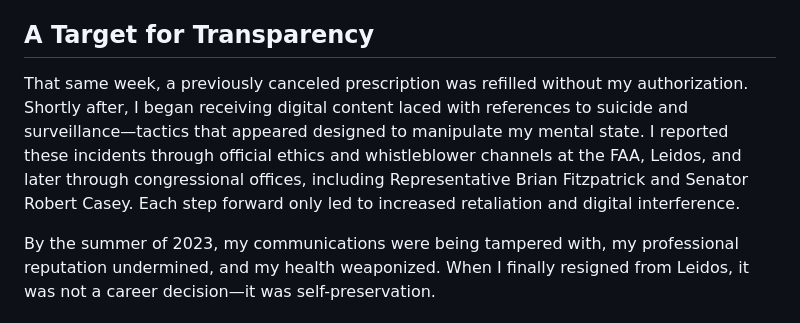
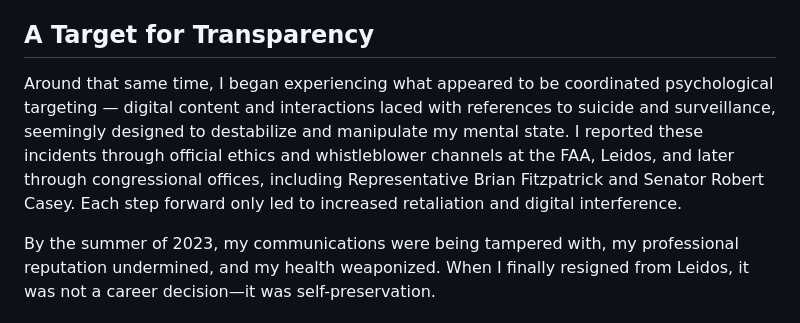
Before and after one commit to seethe529/portfolio-website, a Markdown page: blog-post-transparency-uap.md, the part around the change. Drawn GitHub-style.

Commit message:
Update UAP transparency blog post
- Refined language around psychological targeting
- Updated description of coordinated retaliation tactics
- Maintained focus on transparency and accountability

```diff
--- a/blog-post-transparency-uap.md
+++ b/blog-post-transparency-uap.md
@@ -10,7 +10,7 @@ After the UAP visualization system was nearly complete, management introduced a
 
 ## A Target for Transparency
 
-That same week, a previously canceled prescription was refilled without my authorization. Shortly after, I began receiving digital content laced with references to suicide and surveillance—tactics that appeared designed to manipulate my mental state. I reported these incidents through official ethics and whistleblower channels at the FAA, Leidos, and later through congressional offices, including Representative Brian Fitzpatrick and Senator Robert Casey. Each step forward only led to increased retaliation and digital interference.
+Around that same time, I began experiencing what appeared to be coordinated psychological targeting — digital content and interactions laced with references to suicide and surveillance, seemingly designed to destabilize and manipulate my mental state. I reported these incidents through official ethics and whistleblower channels at the FAA, Leidos, and later through congressional offices, including Representative Brian Fitzpatrick and Senator Robert Casey. Each step forward only led to increased retaliation and digital interference.
 
 By the summer of 2023, my communications were being tampered with, my professional reputation undermined, and my health weaponized. When I finally resigned from Leidos, it was not a career decision—it was self-preservation.
 
```
